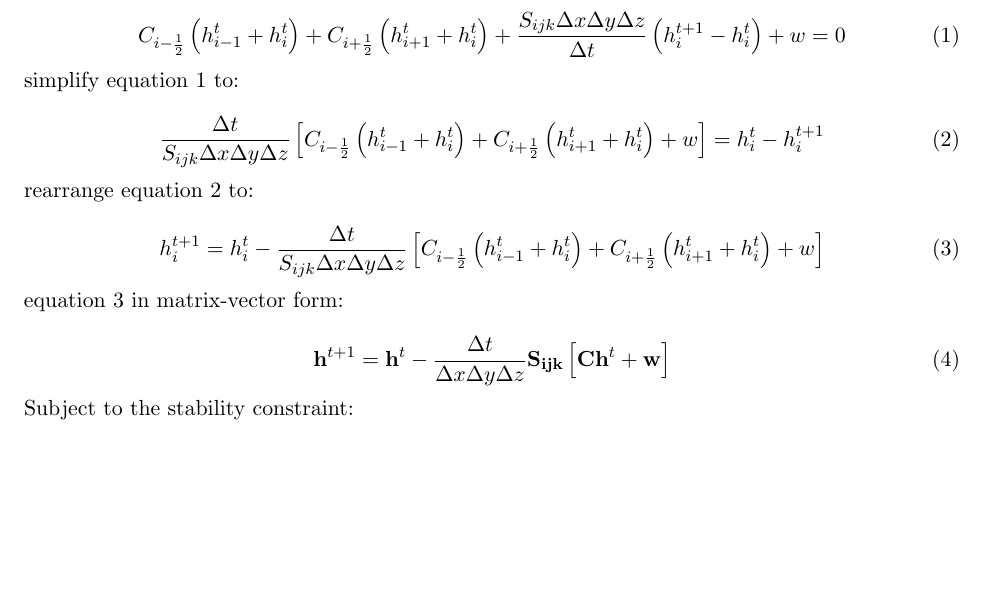
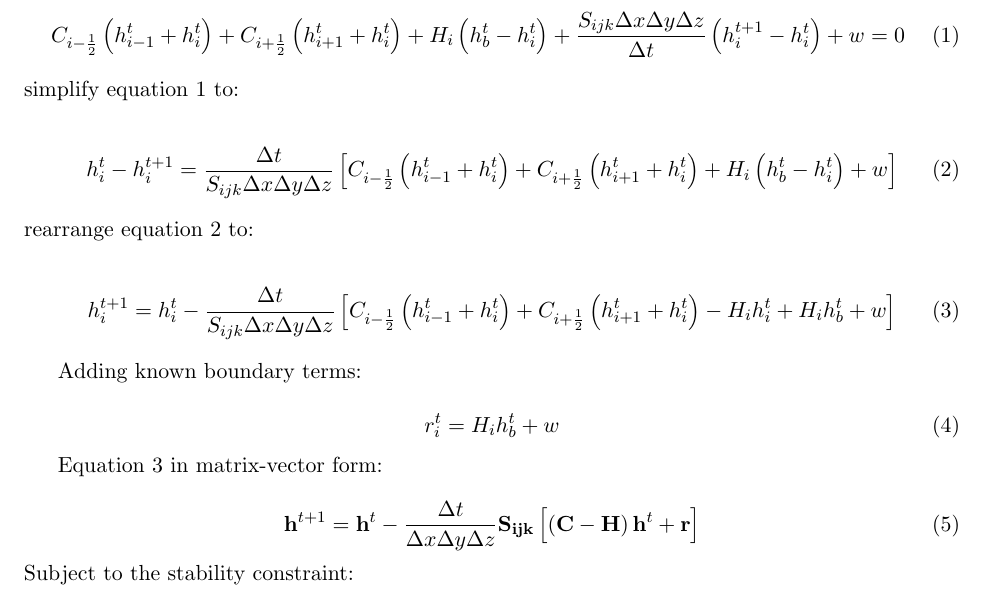
Before and after one commit to jdhughes/P0010, a LaTeX document (mam2013.01.tex): part of the page, cut so that both start at the same text, the shorter picture padded with empty space. Compiled offline with pdfLaTeX.

Commit message:
Revisions

```diff
--- a/mam2013.01.tex
+++ b/mam2013.01.tex
@@ -66,25 +66,32 @@
 In one-dimension:
 
 \begin{equation} \label{eq1d1}
-C_{i-\frac{1}{2}} \left( h^t_{i-1} + h^t_i \right) + C_{i+\frac{1}{2}} \left( h^t_{i+1} + h^t_i \right) + \frac{S_{ijk} \Delta x \Delta y \Delta z}{\Delta t} \left( h^{t+1}_{i} - h^t_i \right) + w = 0
+C_{i-\frac{1}{2}} \left( h^t_{i-1} + h^t_i \right) + C_{i+\frac{1}{2}} \left( h^t_{i+1} + h^t_i \right) + H_{i}\left( h^{t}_{b} - h^{t}_{i} \right) + \frac{S_{ijk} \Delta x \Delta y \Delta z}{\Delta t} \left( h^{t+1}_{i} - h^t_i \right) + w = 0
 \end{equation}
 
 \noindent simplify equation \ref{eq1d1} to:
 
 \begin{equation} \label{eq1d2}
-\frac{\Delta t}{S_{ijk} \Delta x \Delta y \Delta z} \left[ C_{i-\frac{1}{2}} \left( h^t_{i-1} + h^t_i \right) + C_{i+\frac{1}{2}} \left( h^t_{i+1} + h^t_i \right) + w \right] = h^t_{i} - h^{t+1}_i
+h^t_{i} - h^{t+1}_i = \frac{\Delta t}{S_{ijk} \Delta x \Delta y \Delta z} \left[ C_{i-\frac{1}{2}} \left( h^t_{i-1} + h^t_i \right) + C_{i+\frac{1}{2}} \left( h^t_{i+1} + h^t_i \right) + H_{i}\left( h^{t}_{b} - h^{t}_{i} \right) + w \right]
 \end{equation}
 
 \noindent rearrange equation \ref{eq1d2} to:
 
 \begin{equation} \label{eq1d3}
-h^{t+1}_i = h^t_{i} - \frac{\Delta t}{S_{ijk} \Delta x \Delta y \Delta z} \left[ C_{i-\frac{1}{2}} \left( h^t_{i-1} + h^t_i \right) + C_{i+\frac{1}{2}} \left( h^t_{i+1} + h^t_i \right) + w \right]
+h^{t+1}_i = h^t_{i} - \frac{\Delta t}{S_{ijk} \Delta x \Delta y \Delta z} \left[ C_{i-\frac{1}{2}} \left( h^t_{i-1} + h^t_i \right) + C_{i+\frac{1}{2}} \left( h^t_{i+1} + h^t_i \right) - H_{i} h^{t}_{i} +  H_{i} h^{t}_{b} + w \right]
 \end{equation}
 
-\noindent equation \ref{eq1d3} in matrix-vector form:
+Adding known boundary terms:
+
+\begin{equation} \label{eq1d4}
+r^{t}_{i} = H_{i} h^{t}_{b} + w
+\end{equation}
+
+
+Equation \ref{eq1d3} in matrix-vector form:
 
 \begin{equation} \label{eq1dvec}
-\mathbf{h}^{t+1} = \mathbf{h}^t - \frac{\Delta t}{\Delta x \Delta y \Delta z} \mathbf{S_{ijk} } \left[ \mathbf{C} \mathbf{h}^{t} + \mathbf{w} \right]
+\mathbf{h}^{t+1} = \mathbf{h}^t - \frac{\Delta t}{\Delta x \Delta y \Delta z} \mathbf{S_{ijk} } \left[ \left ( \mathbf{C} - \mathbf{H} \right ) \mathbf{h}^{t} + \mathbf{r} \right]
 \end{equation}
 
 \noindent Subject to the stability constraint:
```
Also changed, not shown: mam2013.01.pdf.
